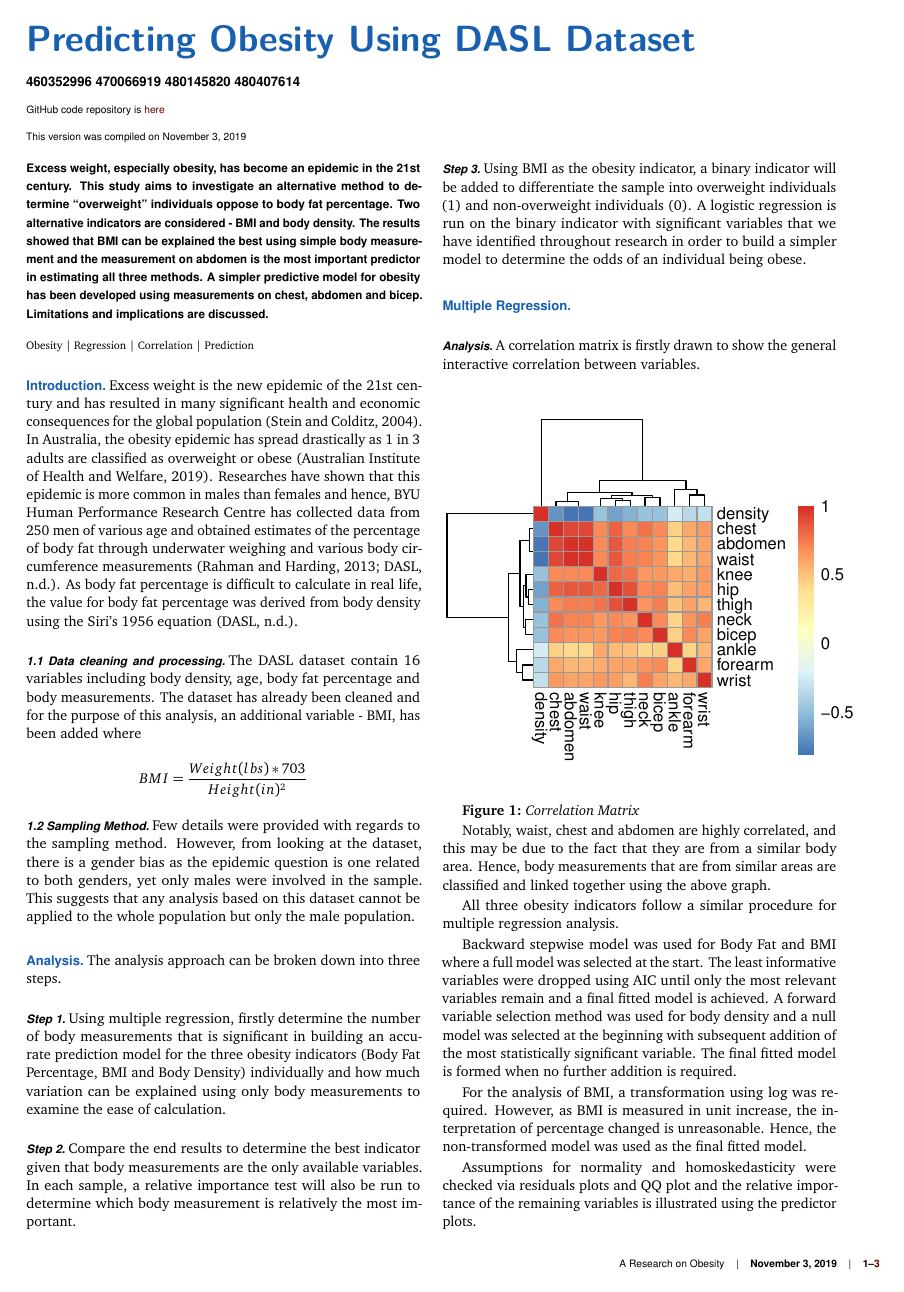
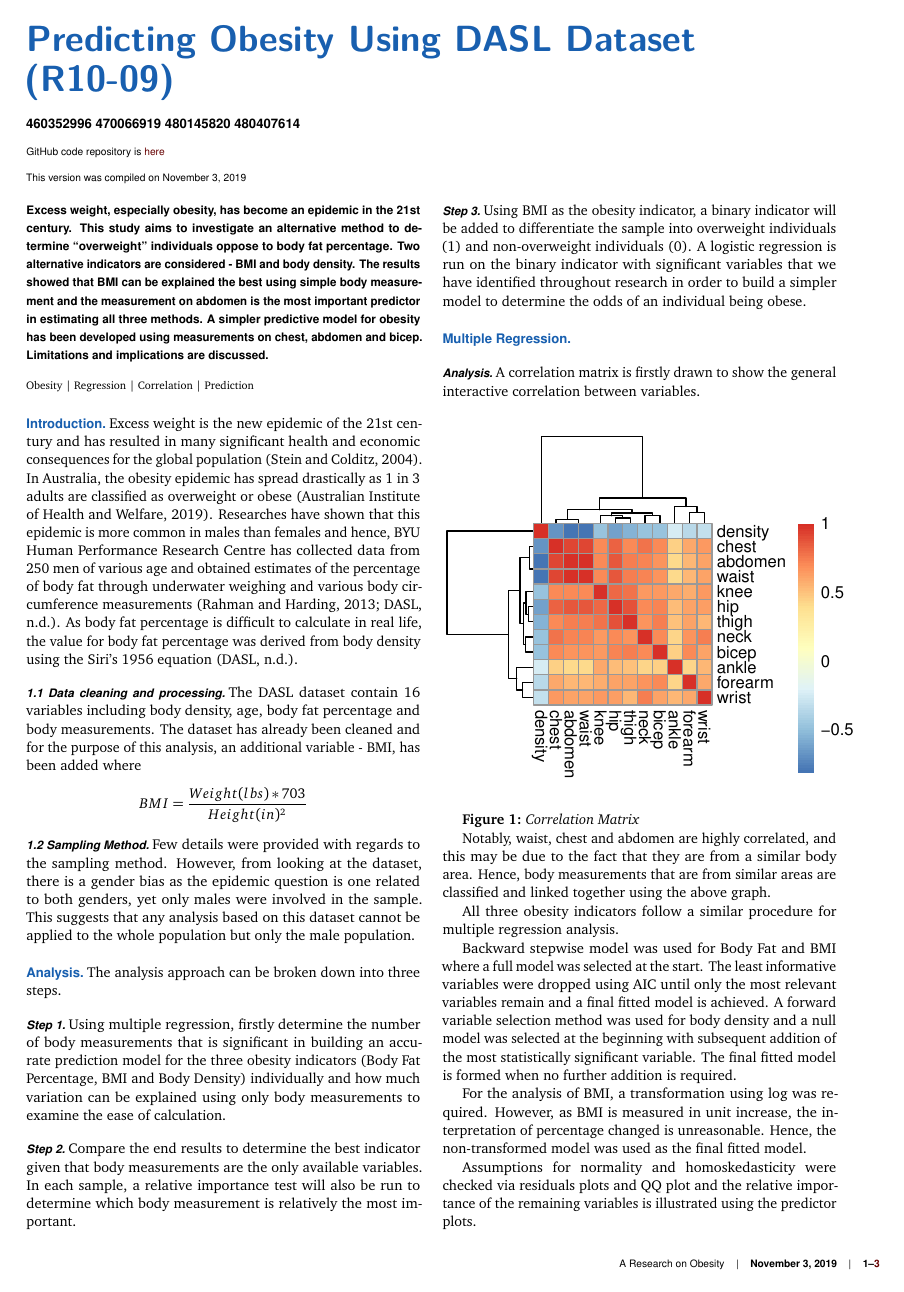
Before and after one commit to alexwong23/DATA2002-M4-Obesity, a LaTeX document (Executive_Report.tex): page 1 of 3. Compiled offline with pdfLaTeX.

Commit message:
add group number

```diff
--- a/Executive_Report.tex
+++ b/Executive_Report.tex
@@ -20,7 +20,7 @@
 
 
 
-\title{Predicting Obesity Using DASL Dataset}
+\title{Predicting Obesity Using DASL Dataset (R10-09)}
 
 \author[]{460352996 470066919 480145820 480407614}
 
```
Also changed, not shown: Executive_Report.pdf, Executive_Report_files/figure-latex/unnamed-chunk-1-1.pdf, Executive_Report_files/figure-latex/unnamed-chunk-2-1.pdf, Executive_Report_files/figure-latex/unnamed-chunk-4-1.pdf, Executive_Report_files/figure-latex/unnamed-chunk-5-1.pdf, Executive_Report_files/figure-latex/unnamed-chunk-5-2.pdf, Executive_Report_files/figure-latex/unnamed-chunk-5-3.pdf, Executive_Report_files/figure-latex/unnamed-chunk-7-1.pdf, 2 other files.
